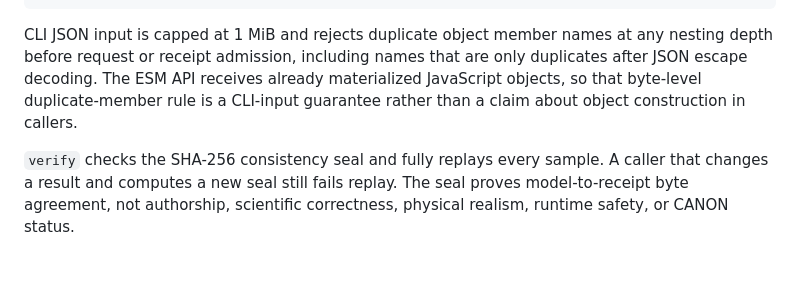
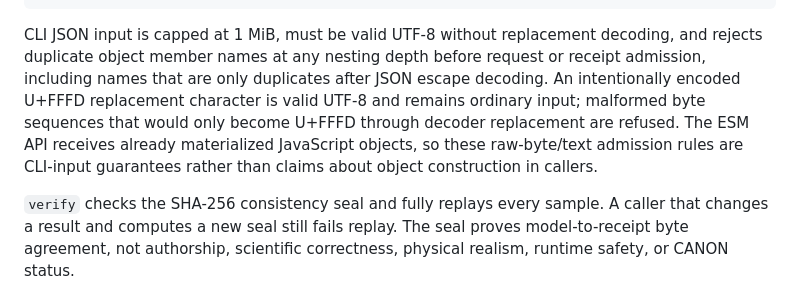
Before and after one commit to mike-axiom-mir/foundation-planet-experiments, a Markdown page: packages/foundation-planet-sampler/README.md, the part around the change. Drawn GitHub-style; blank space fills up the shorter version.

Commit message:
docs: state strict sampler UTF-8 boundary
Signed-off-by: Codex <codex@openai.com>

````diff
--- a/packages/foundation-planet-sampler/README.md
+++ b/packages/foundation-planet-sampler/README.md
@@ -38,11 +38,14 @@ foundation-planet-sampler verify-migration migration.json
 foundation-planet-sampler review-migration migration.json > migration-review.html
 ```
 
-CLI JSON input is capped at 1 MiB and rejects duplicate object member names at
-any nesting depth before request or receipt admission, including names that are
-only duplicates after JSON escape decoding. The ESM API receives already
-materialized JavaScript objects, so that byte-level duplicate-member rule is a
-CLI-input guarantee rather than a claim about object construction in callers.
+CLI JSON input is capped at 1 MiB, must be valid UTF-8 without replacement
+decoding, and rejects duplicate object member names at any nesting depth before
+request or receipt admission, including names that are only duplicates after
+JSON escape decoding. An intentionally encoded U+FFFD replacement character is
+valid UTF-8 and remains ordinary input; malformed byte sequences that would only
+become U+FFFD through decoder replacement are refused. The ESM API receives
+already materialized JavaScript objects, so these raw-byte/text admission rules
+are CLI-input guarantees rather than claims about object construction in callers.
 
 `verify` checks the SHA-256 consistency seal and fully replays every sample. A
 caller that changes a result and computes a new seal still fails replay. The
````
